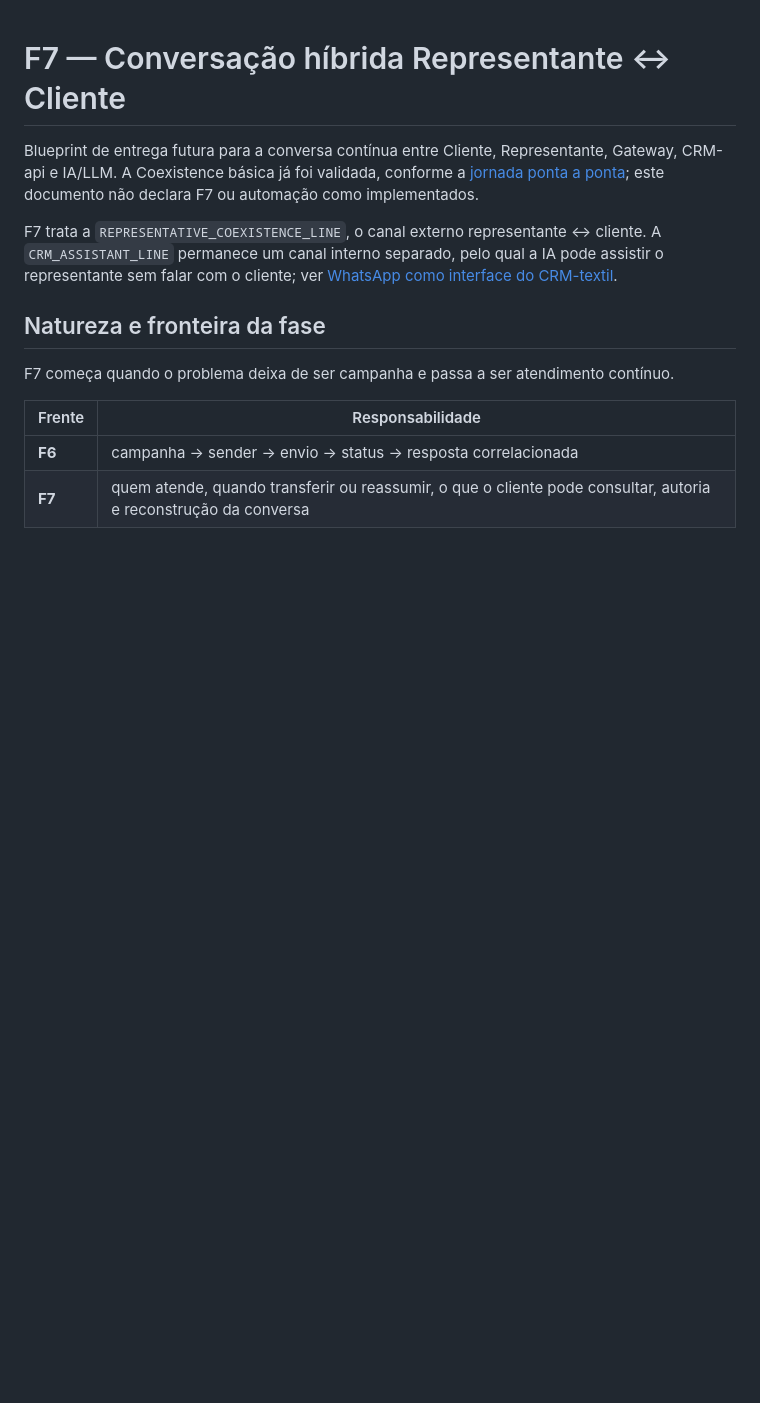
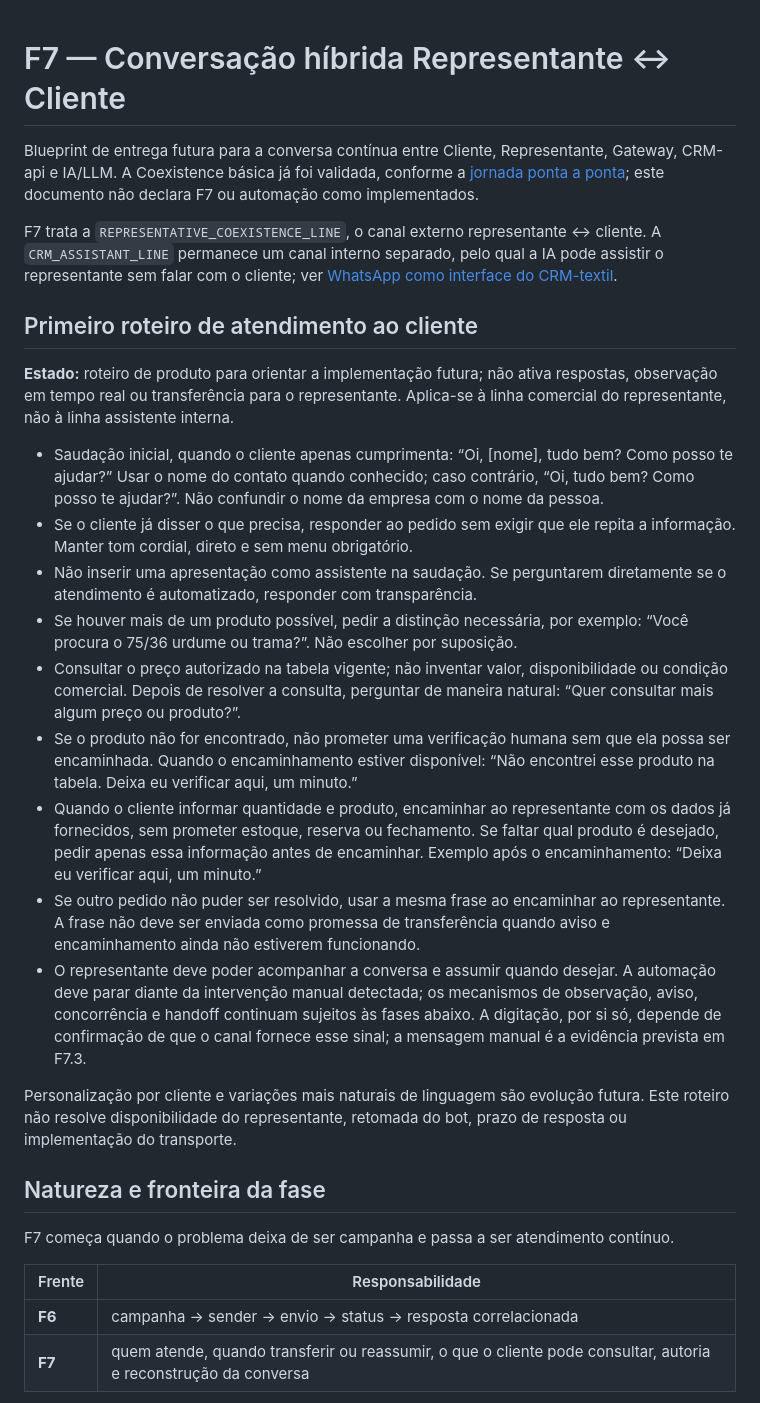
Before and after one commit to arisobel/crm-conversacional-api, a Markdown page: docs/40_delivery/F7_WHATSAPP_HYBRID_CONVERSATION.md, the part around the change. Rendered like a GitHub page; blank space fills up the shorter version.

Commit message:
feat: add initial customer service script for WhatsApp interactions

```diff
--- a/docs/40_delivery/F7_WHATSAPP_HYBRID_CONVERSATION.md
+++ b/docs/40_delivery/F7_WHATSAPP_HYBRID_CONVERSATION.md
@@ -6,6 +6,45 @@ F7 trata a `REPRESENTATIVE_COEXISTENCE_LINE`, o canal externo representante ↔
 cliente. A `CRM_ASSISTANT_LINE` permanece um canal interno separado, pelo qual a
 IA pode assistir o representante sem falar com o cliente; ver [WhatsApp como
 interface do CRM-textil](../10_product/WHATSAPP_AS_CRM_INTERFACE.md).
+
+## Primeiro roteiro de atendimento ao cliente
+
+**Estado:** roteiro de produto para orientar a implementação futura; não ativa
+respostas, observação em tempo real ou transferência para o representante.
+Aplica-se à linha comercial do representante, não à linha assistente interna.
+
+- Saudação inicial, quando o cliente apenas cumprimenta: “Oi, [nome], tudo bem?
+  Como posso te ajudar?” Usar o nome do contato quando conhecido; caso contrário,
+  “Oi, tudo bem? Como posso te ajudar?”. Não confundir o nome da empresa com o
+  nome da pessoa.
+- Se o cliente já disser o que precisa, responder ao pedido sem exigir que ele
+  repita a informação. Manter tom cordial, direto e sem menu obrigatório.
+- Não inserir uma apresentação como assistente na saudação. Se perguntarem
+  diretamente se o atendimento é automatizado, responder com transparência.
+- Se houver mais de um produto possível, pedir a distinção necessária, por
+  exemplo: “Você procura o 75/36 urdume ou trama?”. Não escolher por suposição.
+- Consultar o preço autorizado na tabela vigente; não inventar valor,
+  disponibilidade ou condição comercial. Depois de resolver a consulta, perguntar
+  de maneira natural: “Quer consultar mais algum preço ou produto?”.
+- Se o produto não for encontrado, não prometer uma verificação humana sem que
+  ela possa ser encaminhada. Quando o encaminhamento estiver disponível: “Não
+  encontrei esse produto na tabela. Deixa eu verificar aqui, um minuto.”
+- Quando o cliente informar quantidade e produto, encaminhar ao representante
+  com os dados já fornecidos, sem prometer estoque, reserva ou fechamento. Se
+  faltar qual produto é desejado, pedir apenas essa informação antes de encaminhar.
+  Exemplo após o encaminhamento: “Deixa eu verificar aqui, um minuto.”
+- Se outro pedido não puder ser resolvido, usar a mesma frase ao encaminhar ao
+  representante. A frase não deve ser enviada como promessa de transferência
+  quando aviso e encaminhamento ainda não estiverem funcionando.
+- O representante deve poder acompanhar a conversa e assumir quando desejar. A
+  automação deve parar diante da intervenção manual detectada; os mecanismos de
+  observação, aviso, concorrência e handoff continuam sujeitos às fases abaixo.
+  A digitação, por si só, depende de confirmação de que o canal fornece esse
+  sinal; a mensagem manual é a evidência prevista em F7.3.
+
+Personalização por cliente e variações mais naturais de linguagem são evolução
+futura. Este roteiro não resolve disponibilidade do representante, retomada do
+bot, prazo de resposta ou implementação do transporte.
 
 ## Natureza e fronteira da fase
 
```
